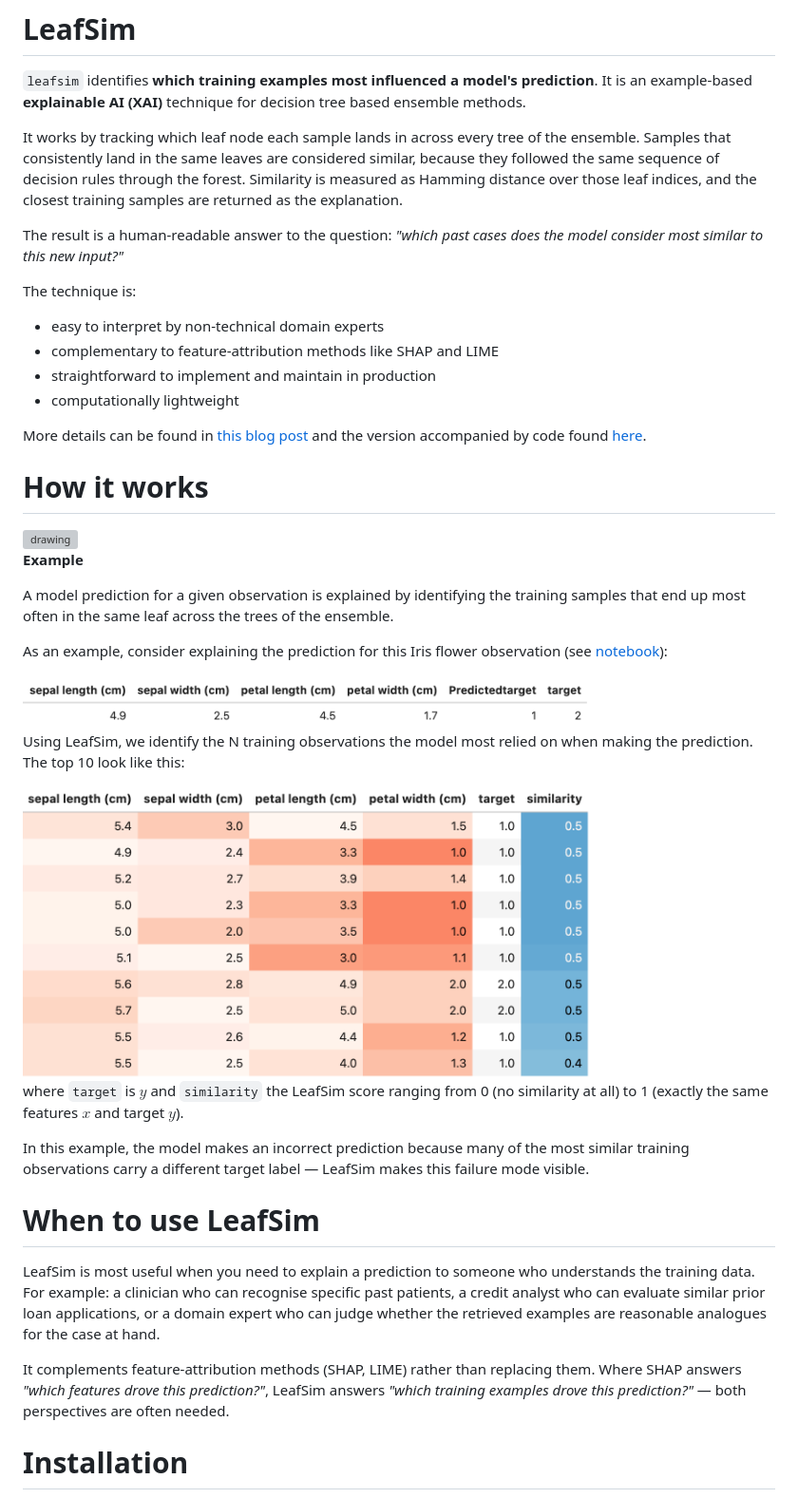
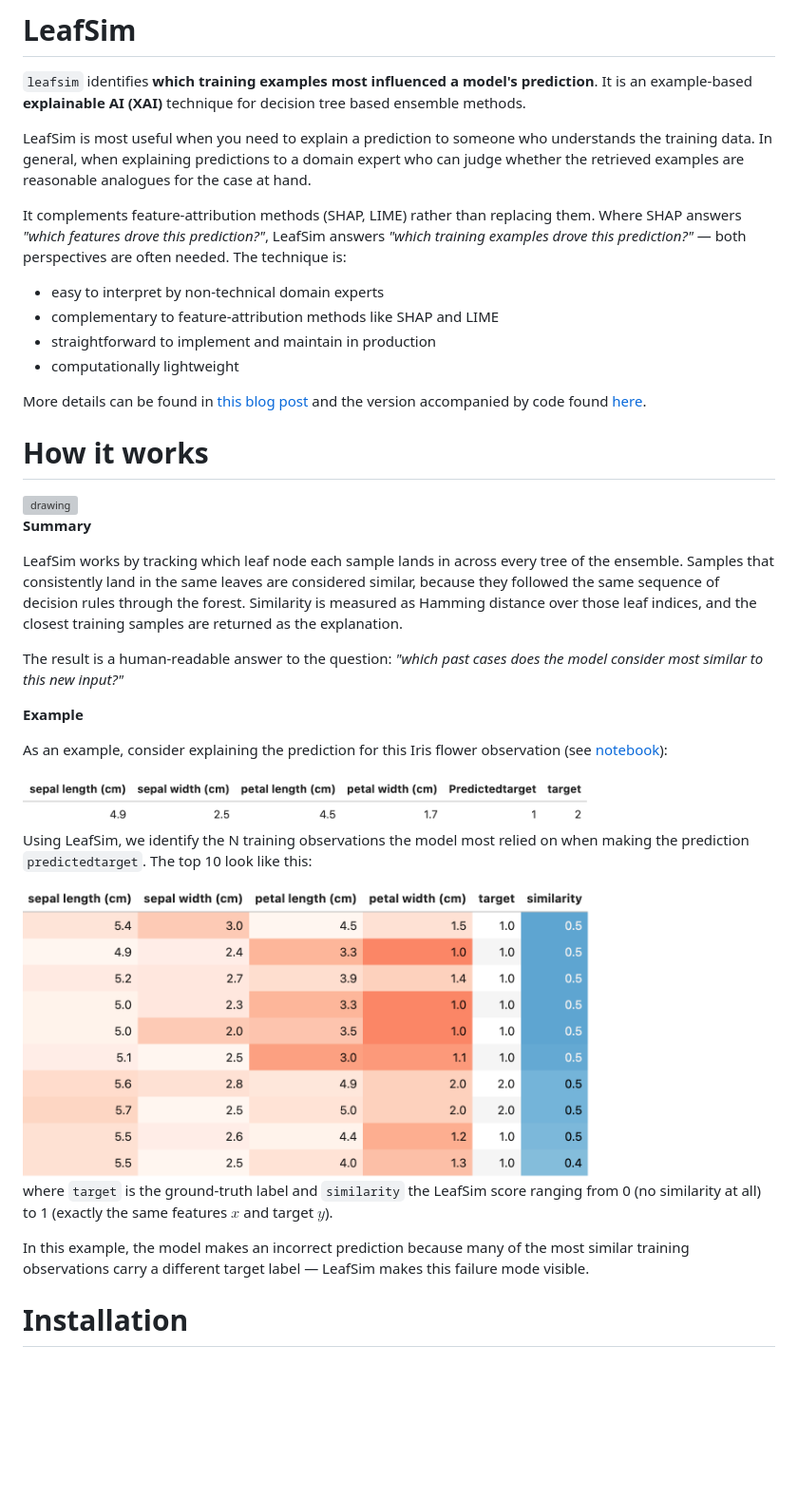
Before and after one commit to calyptis/leafsim, a Markdown page: README.md, the part around the change. Shown at 95% size. GitHub-like rendering; blank space fills up the shorter version; grey boxes are pictures that could not be loaded.

Commit message:
Improve readability

```diff
--- a/README.md
+++ b/README.md
@@ -2,10 +2,10 @@
 
 `leafsim` identifies **which training examples most influenced a model's prediction**. It is an example-based **explainable AI (XAI)** technique for decision tree based ensemble methods.
 
-It works by tracking which leaf node each sample lands in across every tree of the ensemble. Samples that consistently land in the same leaves are considered similar, because they followed the same sequence of decision rules through the forest. Similarity is measured as Hamming distance over those leaf indices, and the closest training samples are returned as the explanation.
+LeafSim is most useful when you need to explain a prediction to someone who understands the training data.
+In general, when explaining predictions to a domain expert who can judge whether the retrieved examples are reasonable analogues for the case at hand.
 
-The result is a human-readable answer to the question: *"which past cases does the model consider most similar to this new input?"*
-
+It complements feature-attribution methods (SHAP, LIME) rather than replacing them. Where SHAP answers *"which features drove this prediction?"*, LeafSim answers *"which training examples drove this prediction?"* — both perspectives are often needed.
 The technique is:
 - easy to interpret by non-technical domain experts
 - complementary to feature-attribution methods like SHAP and LIME
@@ -18,27 +18,25 @@ More details can be found in [this blog post](https://datascience.ch/leafsim/) a
 
 <img src="resources/leafsim.svg" alt="drawing" width="1000"/>
 
+**Summary**
+
+LeafSim works by tracking which leaf node each sample lands in across every tree of the ensemble. Samples that consistently land in the same leaves are considered similar, because they followed the same sequence of decision rules through the forest. Similarity is measured as Hamming distance over those leaf indices, and the closest training samples are returned as the explanation.
+
+The result is a human-readable answer to the question: *"which past cases does the model consider most similar to this new input?"*
+
 **Example**
-
-A model prediction for a given observation is explained by identifying the training samples that end up most often in the same leaf across the trees of the ensemble.
 
 As an example, consider explaining the prediction for this Iris flower observation (see [notebook](notebooks/Simple_Example/Example.ipynb)):
 
 <img src="resources/to_explain.png" alt="drawing" width="600"/>
 
-Using LeafSim, we identify the N training observations the model most relied on when making the prediction. The top 10 look like this:
+Using LeafSim, we identify the N training observations the model most relied on when making the prediction `predictedtarget`. The top 10 look like this:
 
 <img src="resources/explanation.png" alt="drawing" width="600"/>
 
-where `target` is $y$ and `similarity` the LeafSim score ranging from 0 (no similarity at all) to 1 (exactly the same features $x$ and target $y$).
+where `target` is the ground-truth label and `similarity` the LeafSim score ranging from 0 (no similarity at all) to 1 (exactly the same features $x$ and target $y$).
 
 In this example, the model makes an incorrect prediction because many of the most similar training observations carry a different target label — LeafSim makes this failure mode visible.
-
-# When to use LeafSim
-
-LeafSim is most useful when you need to explain a prediction to someone who understands the training data. For example: a clinician who can recognise specific past patients, a credit analyst who can evaluate similar prior loan applications, or a domain expert who can judge whether the retrieved examples are reasonable analogues for the case at hand.
-
-It complements feature-attribution methods (SHAP, LIME) rather than replacing them. Where SHAP answers *"which features drove this prediction?"*, LeafSim answers *"which training examples drove this prediction?"* — both perspectives are often needed.
 
 # Installation
 
```
